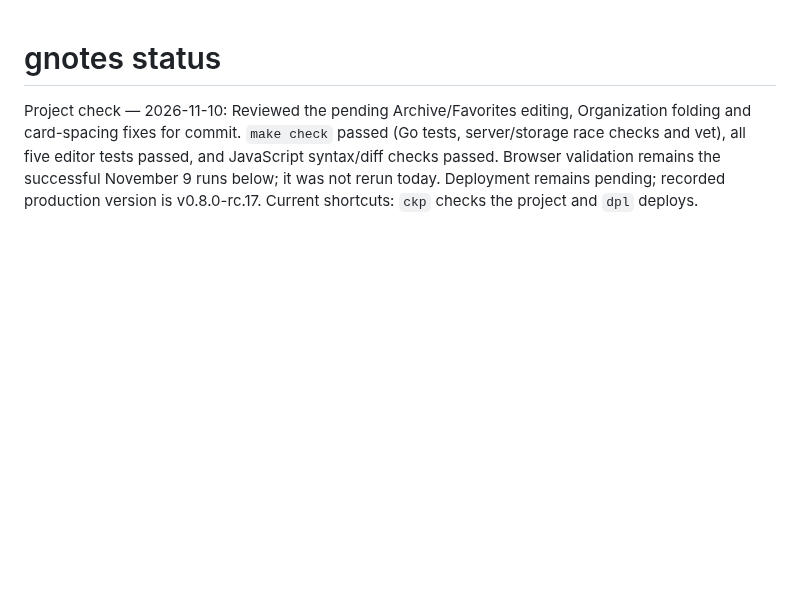
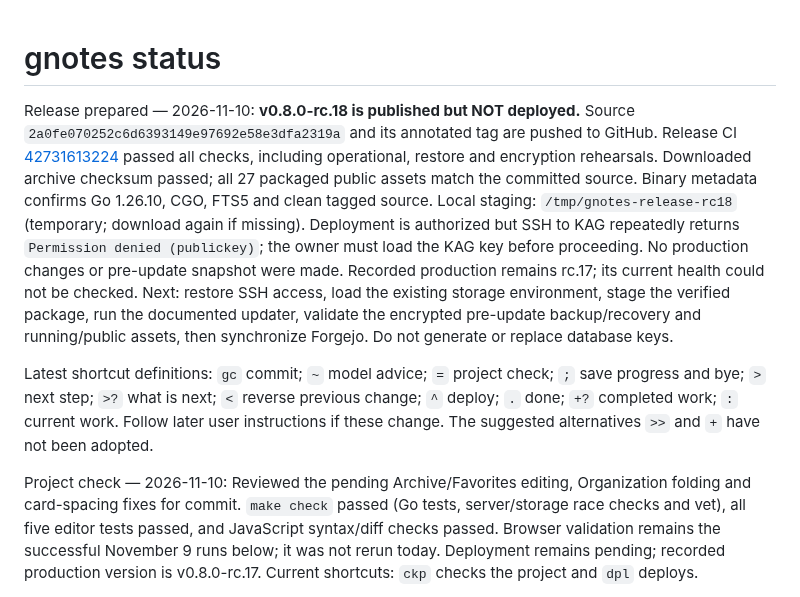
Before and after one commit to rickd-uk/gnotes, a Markdown page: PROGRESS.md, the part around the change. Drawn GitHub-style; blank space fills up the shorter version.

Commit message:
Record verified rc.18 package and pending server access

```diff
--- a/PROGRESS.md
+++ b/PROGRESS.md
@@ -1,4 +1,8 @@
 # gnotes status
+
+Release prepared — 2026-11-10: **v0.8.0-rc.18 is published but NOT deployed.** Source `2a0fe070252c6d6393149e97692e58e3dfa2319a` and its annotated tag are pushed to GitHub. Release CI [42731613224](https://github.com/rickd-uk/gnotes/actions/runs/42731613224) passed all checks, including operational, restore and encryption rehearsals. Downloaded archive checksum passed; all 27 packaged public assets match the committed source. Binary metadata confirms Go 1.26.10, CGO, FTS5 and clean tagged source. Local staging: `/tmp/gnotes-release-rc18` (temporary; download again if missing). Deployment is authorized but SSH to KAG repeatedly returns `Permission denied (publickey)`; the owner must load the KAG key before proceeding. No production changes or pre-update snapshot were made. Recorded production remains rc.17; its current health could not be checked. Next: restore SSH access, load the existing storage environment, stage the verified package, run the documented updater, validate the encrypted pre-update backup/recovery and running/public assets, then synchronize Forgejo. Do not generate or replace database keys.
+
+Latest shortcut definitions: `gc` commit; `~` model advice; `=` project check; `;` save progress and bye; `>` next step; `>?` what is next; `<` reverse previous change; `^` deploy; `.` done; `+?` completed work; `:` current work. Follow later user instructions if these change. The suggested alternatives `>>` and `+` have not been adopted.
 
 Project check — 2026-11-10: Reviewed the pending Archive/Favorites editing, Organization folding and card-spacing fixes for commit. `make check` passed (Go tests, server/storage race checks and vet), all five editor tests passed, and JavaScript syntax/diff checks passed. Browser validation remains the successful November 9 runs below; it was not rerun today. Deployment remains pending; recorded production version is v0.8.0-rc.17. Current shortcuts: `ckp` checks the project and `dpl` deploys.
 
```
